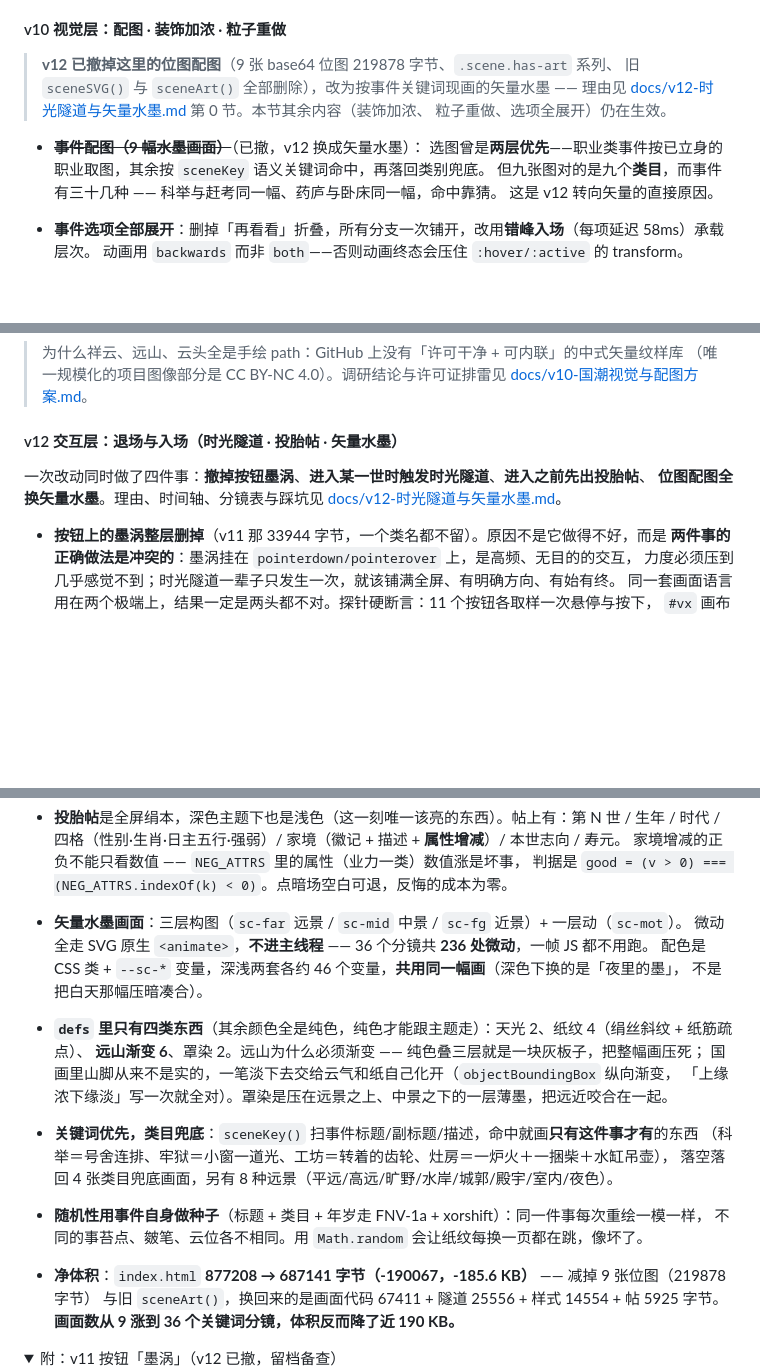
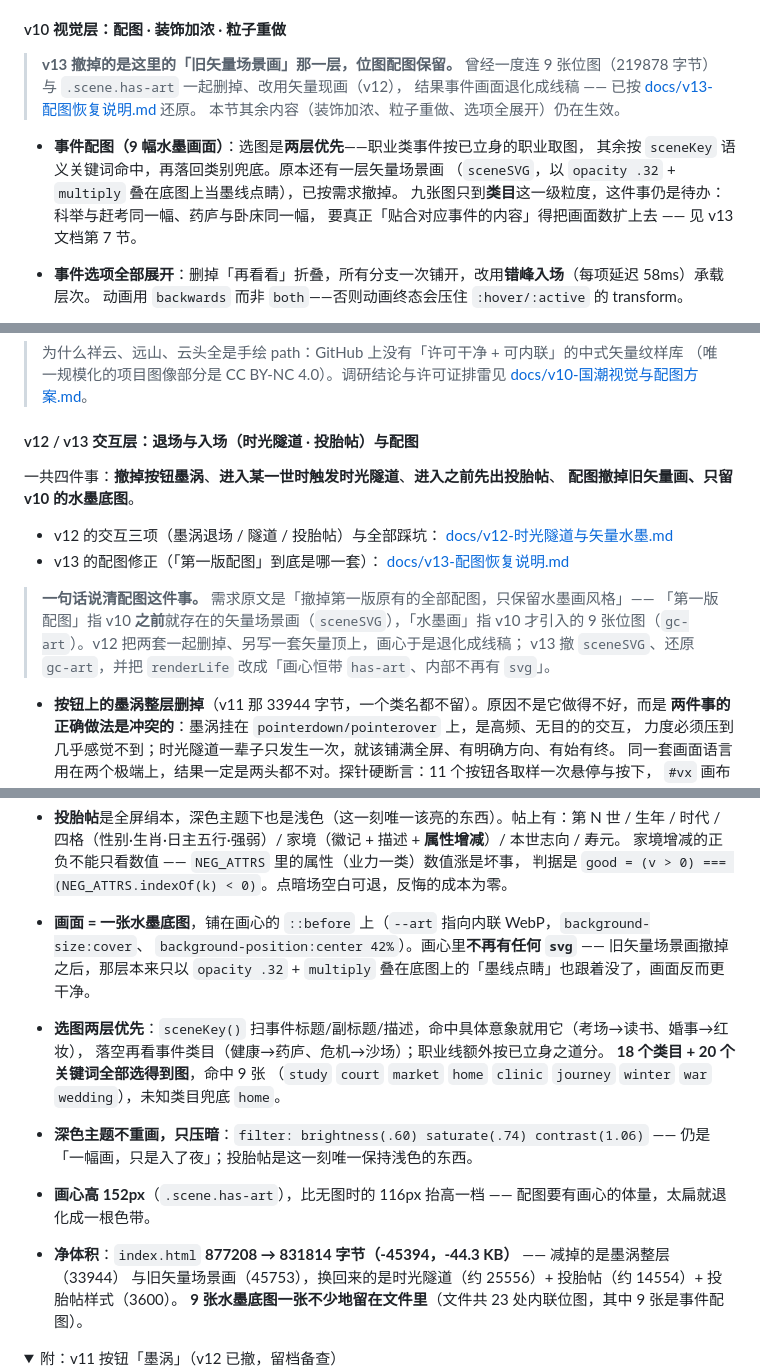
Before and after one commit to yueyangDong/five-hundred-more-years, a Markdown page: README.md, 3 parts joined by grey strips. Drawn GitHub-style; folded sections open; blank space fills up the shorter version.

```diff
--- a/README.md
+++ b/README.md
@@ -661,15 +661,16 @@ v10      立身率 78.0% → 78.3% → 81.0% → 81.8% → 80.0%
 
 #### v10 视觉层：配图 · 装饰加浓 · 粒子重做
 
-> **v12 已撤掉这里的位图配图**（9 张 base64 位图 219878 字节、`.scene.has-art` 系列、
-> 旧 `sceneSVG()` 与 `sceneArt()` 全部删除），改为按事件关键词现画的矢量水墨 —— 理由见
-> [docs/v12-时光隧道与矢量水墨.md](docs/v12-时光隧道与矢量水墨.md) 第 0 节。本节其余内容（装饰加浓、
-> 粒子重做、选项全展开）仍在生效。
+> **v13 撤掉的是这里的「旧矢量场景画」那一层，位图配图保留。**
+> 曾经一度连 9 张位图（219878 字节）与 `.scene.has-art` 一起删掉、改用矢量现画（v12），
+> 结果事件画面退化成线稿 —— 已按 [docs/v13-配图恢复说明.md](docs/v13-配图恢复说明.md) 还原。
+> 本节其余内容（装饰加浓、粒子重做、选项全展开）仍在生效。
 
-- ~~**事件配图（9 幅水墨画面）**~~（已撤，v12 换成矢量水墨）：
-  选图曾是**两层优先**——职业类事件按已立身的职业取图，其余按 `sceneKey` 语义关键词命中，再落回类别兜底。
-  但九张图对的是九个**类目**，而事件有三十几种 —— 科举与赶考同一幅、药庐与卧床同一幅，命中靠猜。
-  这是 v12 转向矢量的直接原因。
+- **事件配图（9 幅水墨画面）**：选图是**两层优先**——职业类事件按已立身的职业取图，
+  其余按 `sceneKey` 语义关键词命中，再落回类别兜底。原本还有一层矢量场景画
+  （`sceneSVG`，以 `opacity .32` + `multiply` 叠在底图上当墨线点睛），已按需求撤掉。
+  九张图只到**类目**这一级粒度，这件事仍是待办：科举与赶考同一幅、药庐与卧床同一幅，
+  要真正「贴合对应事件的内容」得把画面数扩上去 —— 见 v13 文档第 7 节。
 - **事件选项全部展开**：删掉「再看看」折叠，所有分支一次铺开，改用**错峰入场**（每项延迟 58ms）承载层次。
   动画用 `backwards` 而非 `both`——否则动画终态会压住 `:hover/:active` 的 transform。
 - **四层气氛粒子**（`initBgFx` 重写）：墨晕 / 雾气 / 浮尘 / 金屑，各自有深度系数（`0.55 / 0.95 / 1.7 / 2.7`），
@@ -694,11 +695,20 @@ v10      立身率 78.0% → 78.3% → 81.0% → 81.8% → 80.0%
 > （唯一规模化的项目图像部分是 CC BY-NC 4.0）。调研结论与许可证排雷见
 > [docs/v10-国潮视觉与配图方案.md](docs/v10-国潮视觉与配图方案.md)。
 
-#### v12 交互层：退场与入场（时光隧道 · 投胎帖 · 矢量水墨）
+#### v12 / v13 交互层：退场与入场（时光隧道 · 投胎帖）与配图
 
-一次改动同时做了四件事：**撤掉按钮墨涡**、**进入某一世时触发时光隧道**、**进入之前先出投胎帖**、
-**位图配图全换矢量水墨**。理由、时间轴、分镜表与踩坑见
-[docs/v12-时光隧道与矢量水墨.md](docs/v12-时光隧道与矢量水墨.md)。
+一共四件事：**撤掉按钮墨涡**、**进入某一世时触发时光隧道**、**进入之前先出投胎帖**、
+**配图撤掉旧矢量画、只留 v10 的水墨底图**。
+
+- v12 的交互三项（墨涡退场 / 隧道 / 投胎帖）与全部踩坑：
+  [docs/v12-时光隧道与矢量水墨.md](docs/v12-时光隧道与矢量水墨.md)
+- v13 的配图修正（「第一版配图」到底是哪一套）：
+  [docs/v13-配图恢复说明.md](docs/v13-配图恢复说明.md)
+
+> **一句话说清配图这件事。** 需求原文是「撤掉第一版原有的全部配图，只保留水墨画风格」——
+> 「第一版配图」指 v10 **之前**就存在的矢量场景画（`sceneSVG`），「水墨画」指 v10 才引入的
+> 9 张位图（`gc-art`）。v12 把两套一起删掉、另写一套矢量顶上，画心于是退化成线稿；
+> v13 撤 `sceneSVG`、还原 `gc-art`，并把 `renderLife` 改成「画心恒带 `has-art`、内部不再有 `svg`」。
 
 - **按钮上的墨涡整层删掉**（v11 那 33944 字节，一个类名都不留）。原因不是它做得不好，而是
   **两件事的正确做法是冲突的**：墨涡挂在 `pointerdown/pointerover` 上，是高频、无目的的交互，
@@ -725,22 +735,19 @@ v10      立身率 78.0% → 78.3% → 81.0% → 81.8% → 80.0%
   四格（性别·生肖·日主五行·强弱）/ 家境（徽记 + 描述 + **属性增减**）/ 本世志向 / 寿元。
   家境增减的正负不能只看数值 —— `NEG_ATTRS` 里的属性（业力一类）数值涨是坏事，
   判据是 `good = (v > 0) === (NEG_ATTRS.indexOf(k) < 0)`。点暗场空白可退，反悔的成本为零。
-- **矢量水墨画面**：三层构图（`sc-far` 远景 / `sc-mid` 中景 / `sc-fg` 近景）+ 一层动（`sc-mot`）。
-  微动全走 SVG 原生 `<animate>`，**不进主线程** —— 36 个分镜共 **236 处微动**，一帧 JS 都不用跑。
-  配色是 CSS 类 + `--sc-*` 变量，深浅两套各约 46 个变量，**共用同一幅画**（深色下换的是「夜里的墨」，
-  不是把白天那幅压暗凑合）。
-- **`defs` 里只有四类东西**（其余颜色全是纯色，纯色才能跟主题走）：天光 2、纸纹 4（绢丝斜纹 + 纸筋疏点）、
-  **远山渐变 6**、罩染 2。远山为什么必须渐变 —— 纯色叠三层就是一块灰板子，把整幅画压死；
-  国画里山脚从来不是实的，一笔淡下去交给云气和纸自己化开（`objectBoundingBox` 纵向渐变，
-  「上缘浓下缘淡」写一次就全对）。罩染是压在远景之上、中景之下的一层薄墨，把远近咬合在一起。
-- **关键词优先，类目兜底**：`sceneKey()` 扫事件标题/副标题/描述，命中就画**只有这件事才有**的东西
-  （科举＝号舍连排、牢狱＝小窗一道光、工坊＝转着的齿轮、灶房＝一炉火＋一捆柴＋水缸吊壶），
-  落空落回 4 张类目兜底画面，另有 8 种远景（平远/高远/旷野/水岸/城郭/殿宇/室内/夜色）。
-- **随机性用事件自身做种子**（标题 + 类目 + 年岁走 FNV-1a + xorshift）：同一件事每次重绘一模一样，
-  不同的事苔点、皴笔、云位各不相同。用 `Math.random` 会让纸纹每换一页都在跳，像坏了。
-- **净体积**：`index.html` **877208 → 687141 字节（-190067，-185.6 KB）** —— 减掉 9 张位图（219878 字节）
-  与旧 `sceneArt()`，换回来的是画面代码 67411 + 隧道 25556 + 样式 14554 + 帖 5925 字节。
-  **画面数从 9 涨到 36 个关键词分镜，体积反而降了近 190 KB。**
+- **画面 = 一张水墨底图**，铺在画心的 `::before` 上（`--art` 指向内联 WebP，`background-size:cover`、
+  `background-position:center 42%`）。画心里**不再有任何 `svg`** —— 旧矢量场景画撤掉之后，那层本来只以
+  `opacity .32` + `multiply` 叠在底图上的「墨线点睛」也跟着没了，画面反而更干净。
+- **选图两层优先**：`sceneKey()` 扫事件标题/副标题/描述，命中具体意象就用它（考场→读书、婚事→红妆），
+  落空再看事件类目（健康→药庐、危机→沙场）；职业线额外按已立身之道分。
+  **18 个类目 + 20 个关键词全部选得到图**，命中 9 张
+  （`study` `court` `market` `home` `clinic` `journey` `winter` `war` `wedding`），未知类目兜底 `home`。
+- **深色主题不重画，只压暗**：`filter: brightness(.60) saturate(.74) contrast(1.06)` ——
+  仍是「一幅画，只是入了夜」；投胎帖是这一刻唯一保持浅色的东西。
+- **画心高 152px**（`.scene.has-art`），比无图时的 116px 抬高一档 —— 配图要有画心的体量，太扁就退化成一根色带。
+- **净体积**：`index.html` **877208 → 831814 字节（-45394，-44.3 KB）** —— 减掉的是墨涡整层（33944）
+  与旧矢量场景画（45753），换回来的是时光隧道（约 25556）+ 投胎帖（约 14554）+ 投胎帖样式（3600）。
+  **9 张水墨底图一张不少地留在文件里**（文件共 23 处内联位图，其中 9 张是事件配图）。
 
 <details>
 <summary>附：v11 按钮「墨涡」（v12 已撤，留档备查）</summary>
```
Also changed, not shown: other parts of README.md (+27 -18 lines), docs/v12-时光隧道与矢量水墨.md (+11 -1 lines), docs/v13-配图恢复说明.md (added, +185 -0 lines).
